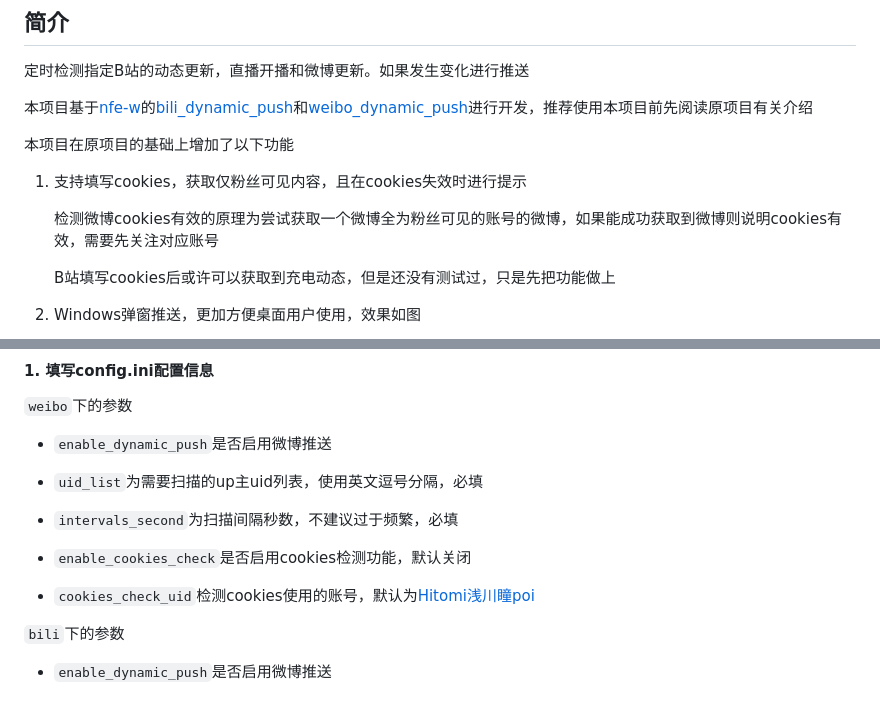
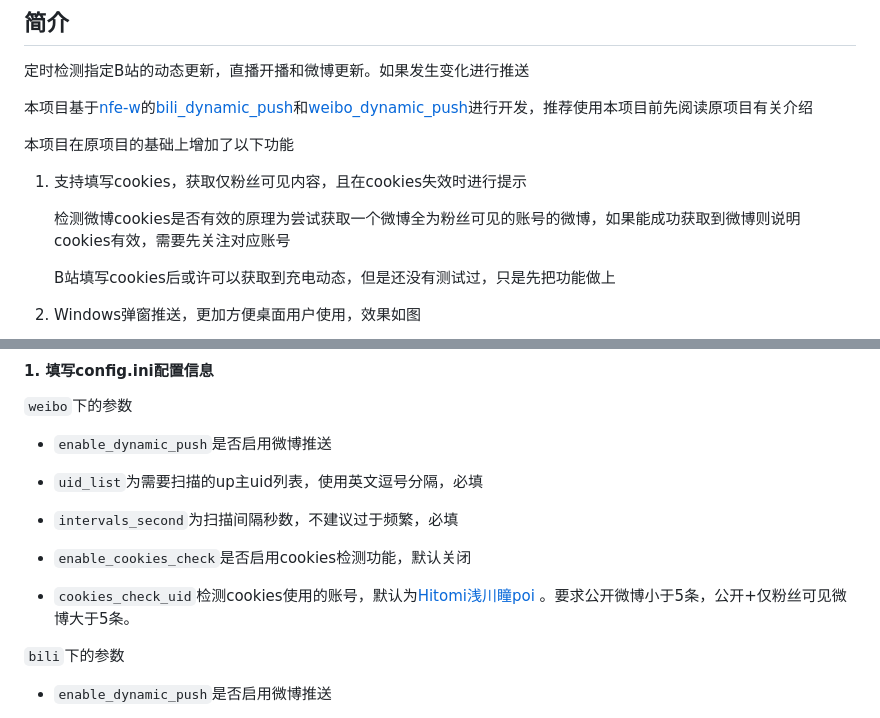
Before and after one commit to kirayomato/vtb_dynamic_push, a Markdown page: README.md, 2 parts joined by grey strips. Drawn GitHub-style.

```diff
--- a/README.md
+++ b/README.md
@@ -9,7 +9,7 @@
 
 1. 支持填写cookies，获取仅粉丝可见内容，且在cookies失效时进行提示
 
-    检测微博cookies有效的原理为尝试获取一个微博全为粉丝可见的账号的微博，如果能成功获取到微博则说明cookies有效，需要先关注对应账号
+    检测微博cookies是否有效的原理为尝试获取一个微博全为粉丝可见的账号的微博，如果能成功获取到微博则说明cookies有效，需要先关注对应账号
 
     B站填写cookies后或许可以获取到充电动态，但是还没有测试过，只是先把功能做上
 
@@ -40,7 +40,7 @@
 - `intervals_second`为扫描间隔秒数，不建议过于频繁，必填
 - `enable_cookies_check`是否启用cookies检测功能，默认关闭
 - `cookies_check_uid`检测cookies使用的账号，默认为[Hitomi浅川瞳poi
-](https://weibo.com/u/1794972577)
+](https://weibo.com/u/1794972577)。要求公开微博小于5条，公开+仅粉丝可见微博大于5条。
 
 `bili`下的参数
 - `enable_dynamic_push`是否启用微博推送
```
